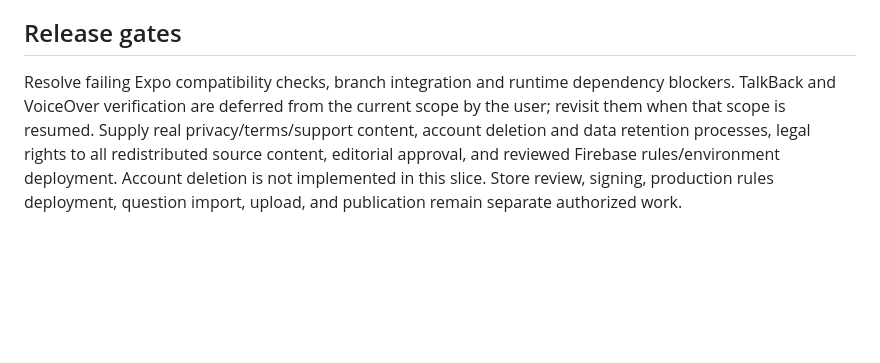
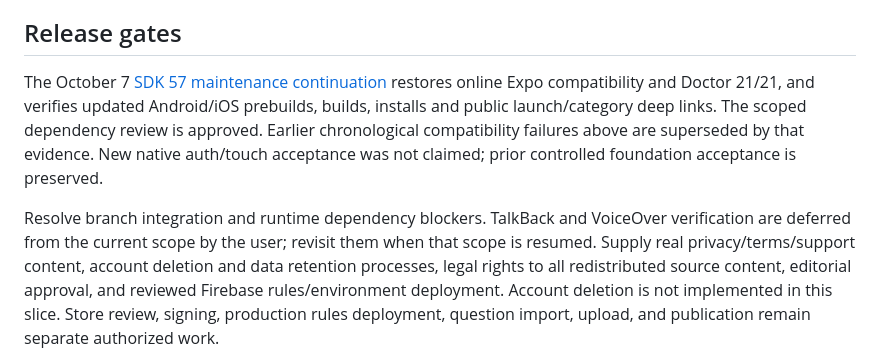
Before and after one commit to juliusbundalian/pnpe-exam-reviewer, a Markdown page: docs/verification/mobile-foundation.md, the part around the change. Rendered like a GitHub page; blank space fills up the shorter version.

```diff
--- a/docs/verification/mobile-foundation.md
+++ b/docs/verification/mobile-foundation.md
@@ -459,8 +459,14 @@ compatibility checks fail. No merge, push, deployment or scratch cleanup occurre
 
 ## Release gates
 
-Resolve failing Expo compatibility checks, branch integration and
-runtime dependency blockers. TalkBack and VoiceOver verification are deferred from the current scope
+The October 7 [SDK 57 maintenance continuation](sdk57-maintenance.md) restores
+online Expo compatibility and Doctor 21/21, and verifies updated Android/iOS
+prebuilds, builds, installs and public launch/category deep links. The scoped
+dependency review is approved. Earlier chronological compatibility failures
+above are superseded by that evidence. New native auth/touch acceptance was not
+claimed; prior controlled foundation acceptance is preserved.
+
+Resolve branch integration and runtime dependency blockers. TalkBack and VoiceOver verification are deferred from the current scope
 by the user; revisit them when that scope is resumed. Supply real privacy/terms/support content, account deletion and data
 retention processes, legal rights to all redistributed source content, editorial
 approval, and reviewed Firebase rules/environment deployment. Account deletion is
```
Also changed, not shown: docs/verification/sdk57-maintenance.md (+44 -0 lines).
